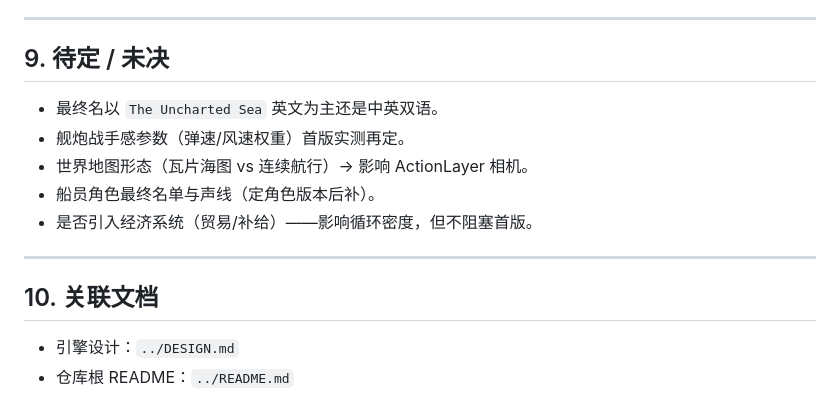
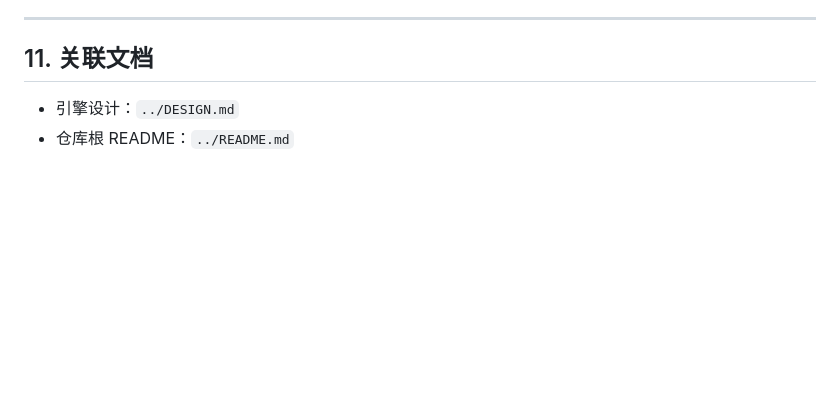
Before and after one commit to Yihong89/uncharted-sea, a Markdown page: docs/GAME-01.md, the part around one of its changes. Drawn GitHub-style; blank space fills up the shorter version.

```diff
--- a/docs/GAME-01.md
+++ b/docs/GAME-01.md
@@ -124,17 +160,7 @@
 
 ---
 
-## 9. 待定 / 未决
-
-- 最终名以 `The Uncharted Sea` 英文为主还是中英双语。
-- 舰炮战手感参数（弹速/风速权重）首版实测再定。
-- 世界地图形态（瓦片海图 vs 连续航行）→ 影响 ActionLayer 相机。
-- 船员角色最终名单与声线（定角色版本后补）。
-- 是否引入经济系统（贸易/补给）——影响循环密度，但不阻塞首版。
-
----
-
-## 10. 关联文档
+## 11. 关联文档
 
 - 引擎设计：`../DESIGN.md`
 - 仓库根 README：`../README.md`
```
Also changed, not shown: other parts of docs/GAME-01.md (+49 -13 lines).
